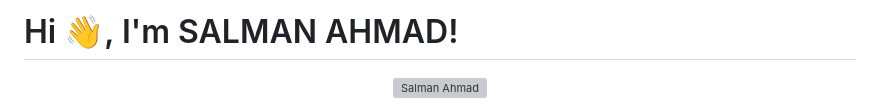
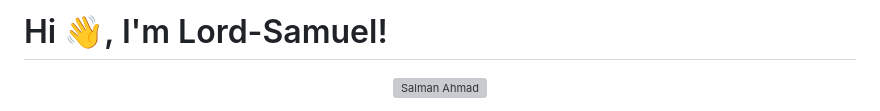
Before and after one commit to Lord-Samuel/Lord-Samuel, a Markdown page: README.md, the part around one of its changes. Drawn GitHub-style; grey boxes are pictures that could not be loaded.

```diff
--- a/README.md
+++ b/README.md
@@ -1,3 +1,3 @@
-# Hi 👋, I'm SALMAN AHMAD!
+# Hi 👋, I'm Lord-Samuel!
 
 <p align="center">
```
Also changed, not shown: other parts of README.md (+2 -5 lines).
